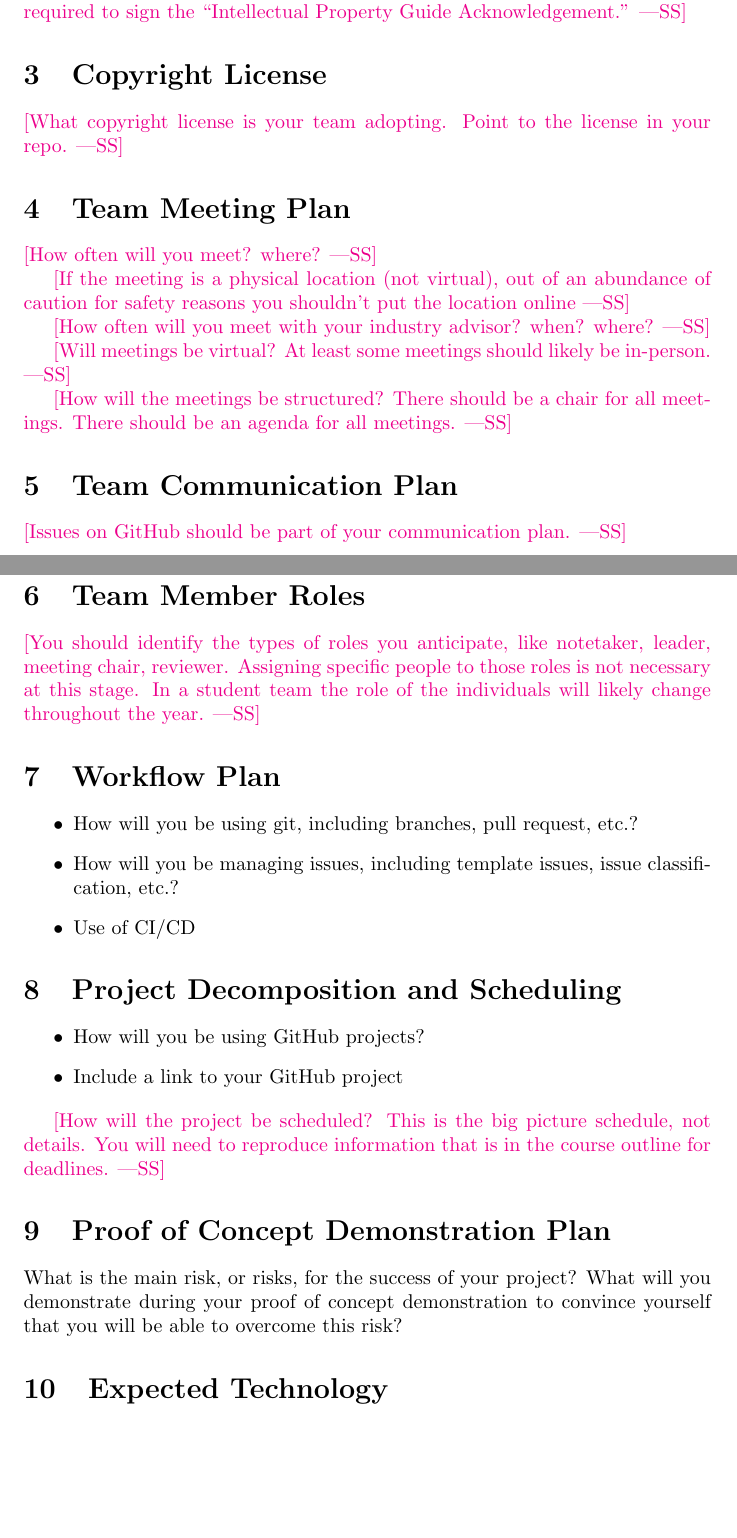
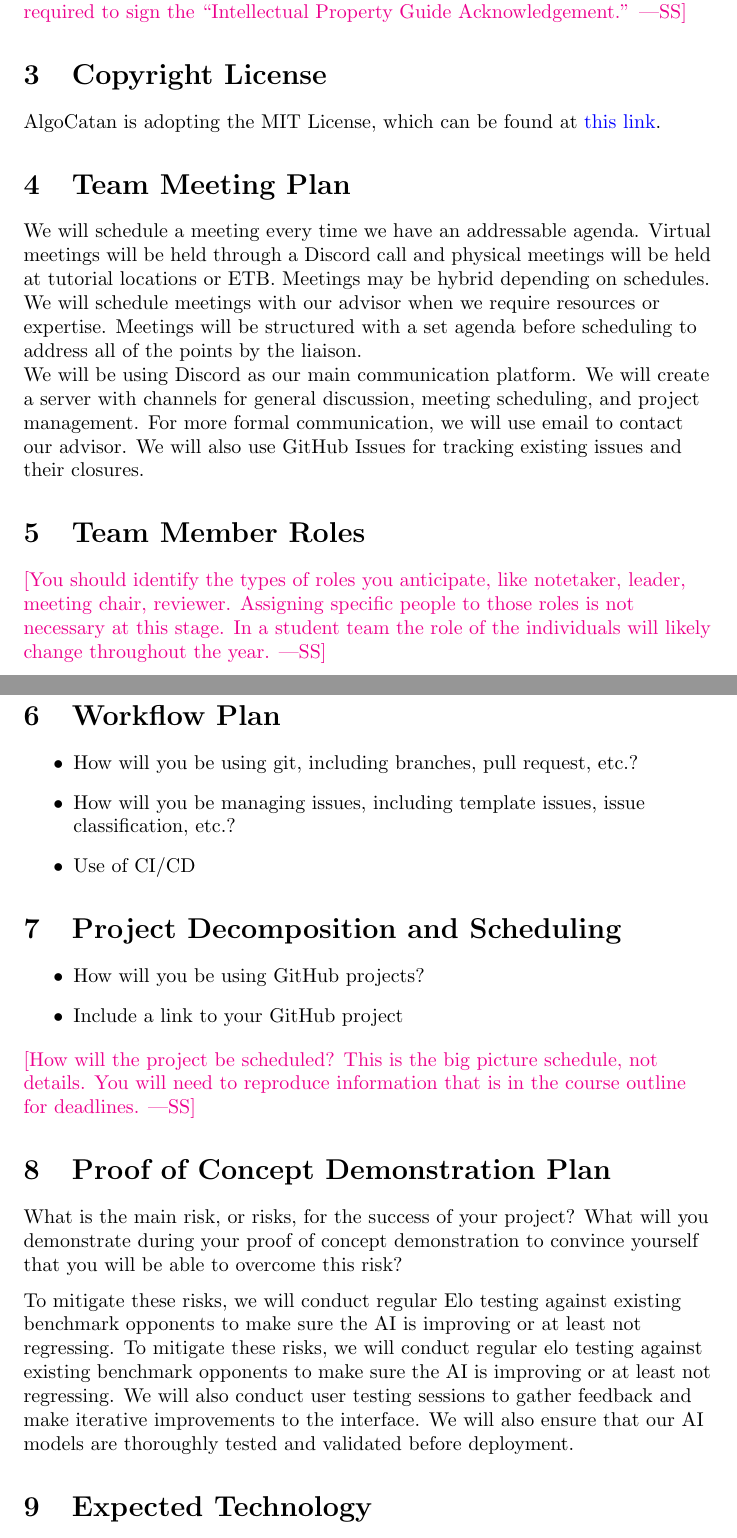
Before and after one commit to SY3141/RLCatan, a LaTeX document (docs/DevelopmentPlan/DevelopmentPlan.tex): two parts of pages 2 and 3 of 7, joined at a grey line, cut so that both start at the same text, the shorter picture padded with empty space. Compiled offline with pdfLaTeX.

Commit message:
started on dev plan

```diff
--- a/docs/DevelopmentPlan/DevelopmentPlan.tex
+++ b/docs/DevelopmentPlan/DevelopmentPlan.tex
@@ -54,26 +54,29 @@ required to sign the ``Intellectual Property Guide Acknowledgement.''}
 
 \section{Copyright License}
 
-\wss{What copyright license is your team adopting.  Point to the license in your
-repo.}
+\raggedright{AlgoCatan is adopting the MIT License, which can be found at \href{https://github.com/SY3141/RLCatan/blob/main/LICENSE}{this link}.}
 
 \section{Team Meeting Plan}
 
-\wss{How often will you meet? where?}
+\raggedright
+We will schedule a meeting every time we have an addressable
+agenda. Virtual meetings will be held through a Discord call
+and physical meetings will be held at tutorial locations or ETB.
+ Meetings may be hybrid depending on schedules. We will schedule
+  meetings with our advisor when we require resources or
+  expertise. Meetings will be structured with a set agenda
+  before scheduling to address all of the points
+  by the liaison.
 
-\wss{If the meeting is a physical location (not virtual), out of an abundance of
-caution for safety reasons you shouldn't put the location online}
 
-\wss{How often will you meet with your industry advisor?  when?  where?}
-
-\wss{Will meetings be virtual?  At least some meetings should likely be
-in-person.}
-
-\wss{How will the meetings be structured?  There should be a chair for all meetings.  There should be an agenda for all meetings.}
-
-\section{Team Communication Plan}
-
-\wss{Issues on GitHub should be part of your communication plan.}
+\raggedright
+We will be using Discord as our main communication
+platform. We will create a server with channels for general
+discussion, meeting scheduling, and project management.
+For more formal communication, we will use email to contact
+our advisor.
+We will also use GitHub Issues for tracking existing
+issues and their closures.
 
 \section{Team Member Roles}
 
@@ -107,6 +110,18 @@ for deadlines.}
 What is the main risk, or risks, for the success of your project?  What will you
 demonstrate during your proof of concept demonstration to convince yourself that
 you will be able to overcome this risk?
+
+\medskip
+
+\raggedright
+To mitigate these risks, we will conduct regular Elo testing
+against existing benchmark opponents to make sure the AI is improving or at least not regressing.
+To mitigate these risks, we will conduct regular elo testing
+against existing benchmark opponents to make sure the AI is improving or at least not regressing.
+We will also conduct user testing sessions to gather feedback and
+make iterative improvements to the interface.
+We will also ensure that our AI models are thoroughly tested and
+validated before deployment.
 
 \section{Expected Technology}
 
```
Also changed, not shown: docs/DevelopmentPlan/DevelopmentPlan.pdf.
